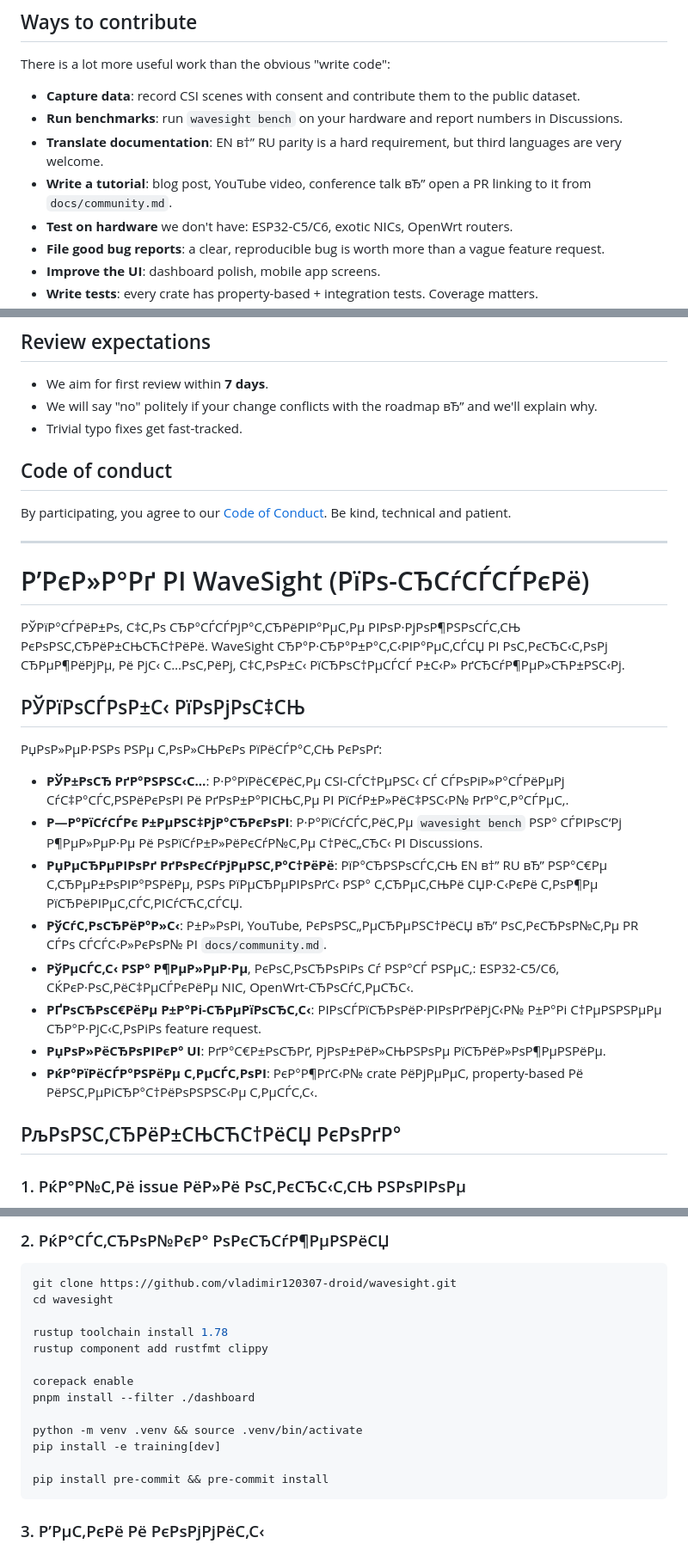
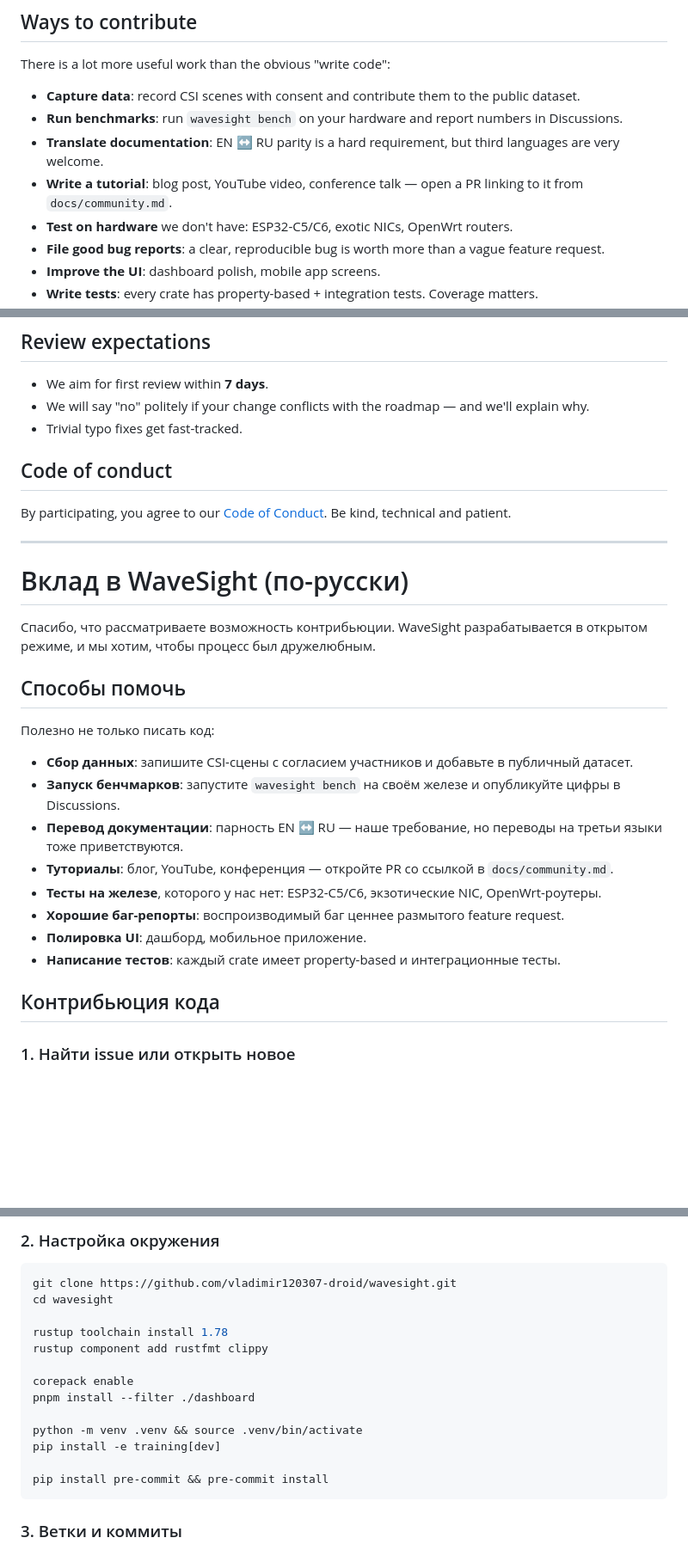
Before and after one commit to vladimir120307-droid/wavesight, a Markdown page: CONTRIBUTING.md, 3 parts joined by grey strips. Shown at 86% size. Drawn GitHub-style; blank space fills up the shorter version.

Commit message:
docs: CONTRIBUTING russian translation

````diff
--- a/CONTRIBUTING.md
+++ b/CONTRIBUTING.md
@@ -10,8 +10,8 @@ There is a lot more useful work than the obvious "write code":
 
 - **Capture data**: record CSI scenes with consent and contribute them to the public dataset.
 - **Run benchmarks**: run `wavesight bench` on your hardware and report numbers in Discussions.
-- **Translate documentation**: EN в†” RU parity is a hard requirement, but third languages are very welcome.
-- **Write a tutorial**: blog post, YouTube video, conference talk вЂ” open a PR linking to it from `docs/community.md`.
+- **Translate documentation**: EN ↔ RU parity is a hard requirement, but third languages are very welcome.
+- **Write a tutorial**: blog post, YouTube video, conference talk — open a PR linking to it from `docs/community.md`.
 - **Test on hardware** we don't have: ESP32-C5/C6, exotic NICs, OpenWrt routers.
 - **File good bug reports**: a clear, reproducible bug is worth more than a vague feature request.
 - **Improve the UI**: dashboard polish, mobile app screens.
@@ -101,7 +101,7 @@ If you are donating time on hardware we don't own:
 ## Review expectations
 
 - We aim for first review within **7 days**.
-- We will say "no" politely if your change conflicts with the roadmap вЂ” and we'll explain why.
+- We will say "no" politely if your change conflicts with the roadmap — and we'll explain why.
 - Trivial typo fixes get fast-tracked.
 
 ## Code of conduct
@@ -114,22 +114,22 @@ By participating, you agree to our [Code of Conduct](CODE_OF_CONDUCT.md). Be kin
 
-# Р’РєР»Р°Рґ РІ WaveSight (РїРѕ-СЂСѓСЃСЃРєРё)
+# Вклад в WaveSight (по-русски)
 
-РЎРїР°СЃРёР±Рѕ, С‡С‚Рѕ СЂР°СЃСЃРјР°С‚СЂРёРІР°РµС‚Рµ РІРѕР·РјРѕР¶РЅРѕСЃС‚СЊ РєРѕРЅС‚СЂРёР±СЊСЋС†РёРё. WaveSight СЂР°Р·СЂР°Р±Р°С‚С‹РІР°РµС‚СЃСЏ РІ РѕС‚РєСЂС‹С‚РѕРј СЂРµР¶РёРјРµ, Рё РјС‹ С…РѕС‚РёРј, С‡С‚РѕР±С‹ РїСЂРѕС†РµСЃСЃ Р±С‹Р» РґСЂСѓР¶РµР»СЋР±РЅС‹Рј.
+Спасибо, что рассматриваете возможность контрибьюции. WaveSight разрабатывается в открытом режиме, и мы хотим, чтобы процесс был дружелюбным.
 
-## РЎРїРѕСЃРѕР±С‹ РїРѕРјРѕС‡СЊ
+## Способы помочь
 
-РџРѕР»РµР·РЅРѕ РЅРµ С‚РѕР»СЊРєРѕ РїРёСЃР°С‚СЊ РєРѕРґ:
+Полезно не только писать код:
 
-- **РЎР±РѕСЂ РґР°РЅРЅС‹С…**: Р·Р°РїРёС€РёС‚Рµ CSI-СЃС†РµРЅС‹ СЃ СЃРѕРіР»Р°СЃРёРµРј СѓС‡Р°СЃС‚РЅРёРєРѕРІ Рё РґРѕР±Р°РІСЊС‚Рµ РІ РїСѓР±Р»РёС‡РЅС‹Р№ РґР°С‚Р°СЃРµС‚.
-- **Р—Р°РїСѓСЃРє Р±РµРЅС‡РјР°СЂРєРѕРІ**: Р·Р°РїСѓСЃС‚РёС‚Рµ `wavesight bench` РЅР° СЃРІРѕС‘Рј Р¶РµР»РµР·Рµ Рё РѕРїСѓР±Р»РёРєСѓР№С‚Рµ С†РёС„СЂС‹ РІ Discussions.
-- **РџРµСЂРµРІРѕРґ РґРѕРєСѓРјРµРЅС‚Р°С†РёРё**: РїР°СЂРЅРѕСЃС‚СЊ EN в†” RU вЂ” РЅР°С€Рµ С‚СЂРµР±РѕРІР°РЅРёРµ, РЅРѕ РїРµСЂРµРІРѕРґС‹ РЅР° С‚СЂРµС‚СЊРё СЏР·С‹РєРё С‚РѕР¶Рµ РїСЂРёРІРµС‚СЃС‚РІСѓСЋС‚СЃСЏ.
-- **РўСѓС‚РѕСЂРёР°Р»С‹**: Р±Р»РѕРі, YouTube, РєРѕРЅС„РµСЂРµРЅС†РёСЏ вЂ” РѕС‚РєСЂРѕР№С‚Рµ PR СЃРѕ СЃСЃС‹Р»РєРѕР№ РІ `docs/community.md`.
-- **РўРµСЃС‚С‹ РЅР° Р¶РµР»РµР·Рµ**, РєРѕС‚РѕСЂРѕРіРѕ Сѓ РЅР°СЃ РЅРµС‚: ESP32-C5/C6, СЌРєР·РѕС‚РёС‡РµСЃРєРёРµ NIC, OpenWrt-СЂРѕСѓС‚РµСЂС‹.
-- **РҐРѕСЂРѕС€РёРµ Р±Р°Рі-СЂРµРїРѕСЂС‚С‹**: РІРѕСЃРїСЂРѕРёР·РІРѕРґРёРјС‹Р№ Р±Р°Рі С†РµРЅРЅРµРµ СЂР°Р·РјС‹С‚РѕРіРѕ feature request.
-- **РџРѕР»РёСЂРѕРІРєР° UI**: РґР°С€Р±РѕСЂРґ, РјРѕР±РёР»СЊРЅРѕРµ РїСЂРёР»РѕР¶РµРЅРёРµ.
-- **РќР°РїРёСЃР°РЅРёРµ С‚РµСЃС‚РѕРІ**: РєР°Р¶РґС‹Р№ crate РёРјРµРµС‚ property-based Рё РёРЅС‚РµРіСЂР°С†РёРѕРЅРЅС‹Рµ С‚РµСЃС‚С‹.
+- **Сбор данных**: запишите CSI-сцены с согласием участников и добавьте в публичный датасет.
+- **Запуск бенчмарков**: запустите `wavesight bench` на своём железе и опубликуйте цифры в Discussions.
+- **Перевод документации**: парность EN ↔ RU — наше требование, но переводы на третьи языки тоже приветствуются.
+- **Туториалы**: блог, YouTube, конференция — откройте PR со ссылкой в `docs/community.md`.
+- **Тесты на железе**, которого у нас нет: ESP32-C5/C6, экзотические NIC, OpenWrt-роутеры.
+- **Хорошие баг-репорты**: воспроизводимый баг ценнее размытого feature request.
+- **Полировка UI**: дашборд, мобильное приложение.
+- **Написание тестов**: каждый crate имеет property-based и интеграционные тесты.
 
-## РљРѕРЅС‚СЂРёР±СЊСЋС†РёСЏ РєРѕРґР°
+## Контрибьюция кода
 
-### 1. РќР°Р№С‚Рё issue РёР»Рё РѕС‚РєСЂС‹С‚СЊ РЅРѕРІРѕРµ
+### 1. Найти issue или открыть новое
 
@@ -138,5 +138,5 @@ By participating, you agree to our [Code of Conduct](CODE_OF_CONDUCT.md). Be kin
 
-### 2. РќР°СЃС‚СЂРѕР№РєР° РѕРєСЂСѓР¶РµРЅРёСЏ
+### 2. Настройка окружения
 
 ```bash
 git clone https://github.com/vladimir120307-droid/wavesight.git
@@ -154,5 +154,5 @@ pip install -e training[dev]
 pip install pre-commit && pre-commit install
 ```
 
-### 3. Р’РµС‚РєРё Рё РєРѕРјРјРёС‚С‹
+### 3. Ветки и коммиты
 
````
Also changed, not shown: other parts of CONTRIBUTING.md (+22 -22 lines).
